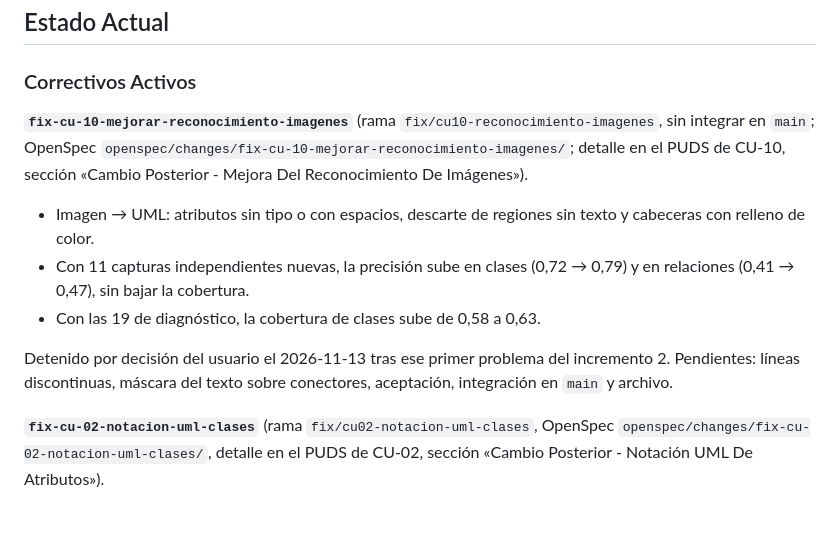
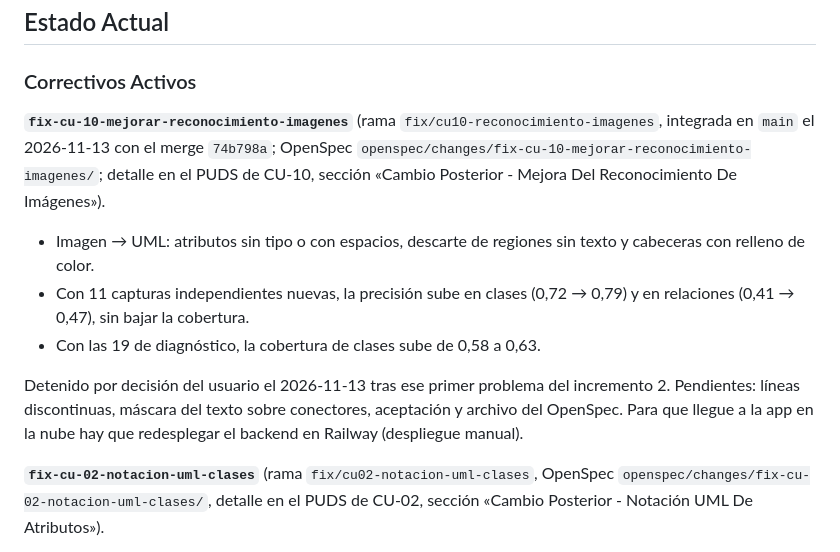
Before and after one commit to Alison0305/Examen-SW1, a Markdown page: docs/STATUS.md, the part around the change. Rendered like a GitHub page; blank space fills up the shorter version.

Commit message:
docs(cu-10): mark image recognition fix as integrated into main
Co-Authored-By: Claude Opus 5.5 <noreply@anthropic.com>

```diff
--- a/docs/STATUS.md
+++ b/docs/STATUS.md
@@ -4,13 +4,13 @@
 
 ### Correctivos Activos
 
-**`fix-cu-10-mejorar-reconocimiento-imagenes`** (rama `fix/cu10-reconocimiento-imagenes`, sin integrar en `main`; OpenSpec `openspec/changes/fix-cu-10-mejorar-reconocimiento-imagenes/`; detalle en el PUDS de CU-10, sección «Cambio Posterior - Mejora Del Reconocimiento De Imágenes»).
+**`fix-cu-10-mejorar-reconocimiento-imagenes`** (rama `fix/cu10-reconocimiento-imagenes`, integrada en `main` el 2026-11-13 con el merge `74b798a`; OpenSpec `openspec/changes/fix-cu-10-mejorar-reconocimiento-imagenes/`; detalle en el PUDS de CU-10, sección «Cambio Posterior - Mejora Del Reconocimiento De Imágenes»).
 
 - Imagen → UML: atributos sin tipo o con espacios, descarte de regiones sin texto y cabeceras con relleno de color.
 - Con 11 capturas independientes nuevas, la precisión sube en clases (0,72 → 0,79) y en relaciones (0,41 → 0,47), sin bajar la cobertura.
 - Con las 19 de diagnóstico, la cobertura de clases sube de 0,58 a 0,63.
 
-Detenido por decisión del usuario el 2026-11-13 tras ese primer problema del incremento 2. Pendientes: líneas discontinuas, máscara del texto sobre conectores, aceptación, integración en `main` y archivo.
+Detenido por decisión del usuario el 2026-11-13 tras ese primer problema del incremento 2. Pendientes: líneas discontinuas, máscara del texto sobre conectores, aceptación y archivo del OpenSpec. Para que llegue a la app en la nube hay que redesplegar el backend en Railway (despliegue manual).
 
 **`fix-cu-02-notacion-uml-clases`** (rama `fix/cu02-notacion-uml-clases`, OpenSpec `openspec/changes/fix-cu-02-notacion-uml-clases/`, detalle en el PUDS de CU-02, sección «Cambio Posterior - Notación UML De Atributos»).
 
```
